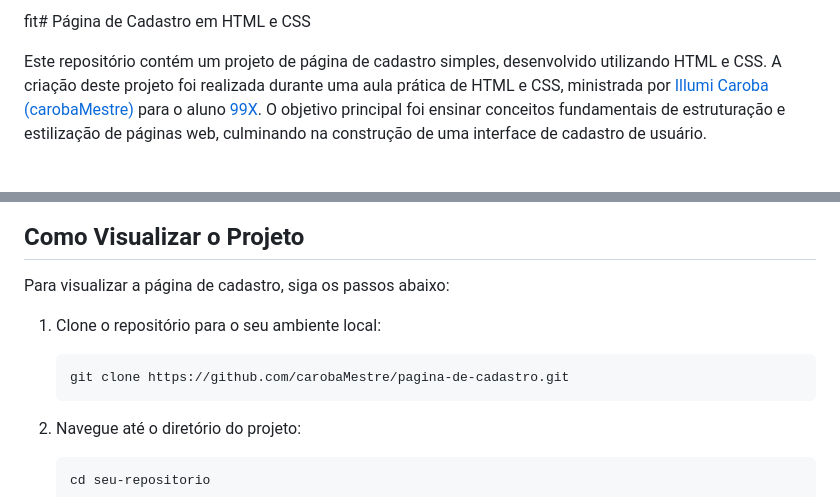
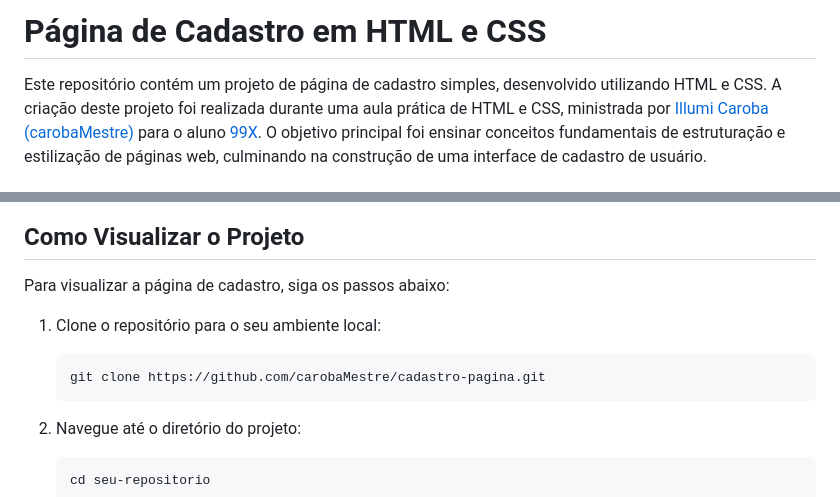
Before and after one commit to carobaMestre/cadastro-pagina, a Markdown page: README.md, 2 parts joined by grey strips. GitHub-like rendering.

````diff
--- a/README.md
+++ b/README.md
@@ -1,4 +1,4 @@
-fit# Página de Cadastro em HTML e CSS
+# Página de Cadastro em HTML e CSS
 
 Este repositório contém um projeto de página de cadastro simples, desenvolvido utilizando HTML e CSS. A criação deste projeto foi realizada durante uma aula prática de HTML e CSS, ministrada por [Illumi Caroba (carobaMestre)](https://github.com/carobaMestre) para o aluno [99X](https://github.com/99X123). O objetivo principal foi ensinar conceitos fundamentais de estruturação e estilização de páginas web, culminando na construção de uma interface de cadastro de usuário.
 
@@ -41,10 +41,9 @@ style.css
 ## Como Visualizar o Projeto
 
 Para visualizar a página de cadastro, siga os passos abaixo:
-
 1. Clone o repositório para o seu ambiente local:
    ```bash
-   git clone https://github.com/carobaMestre/pagina-de-cadastro.git
+   git clone https://github.com/carobaMestre/cadastro-pagina.git
    ```
 
 2. Navegue até o diretório do projeto:
````
Also changed, not shown: other parts of README.md (+0 -3 lines).
